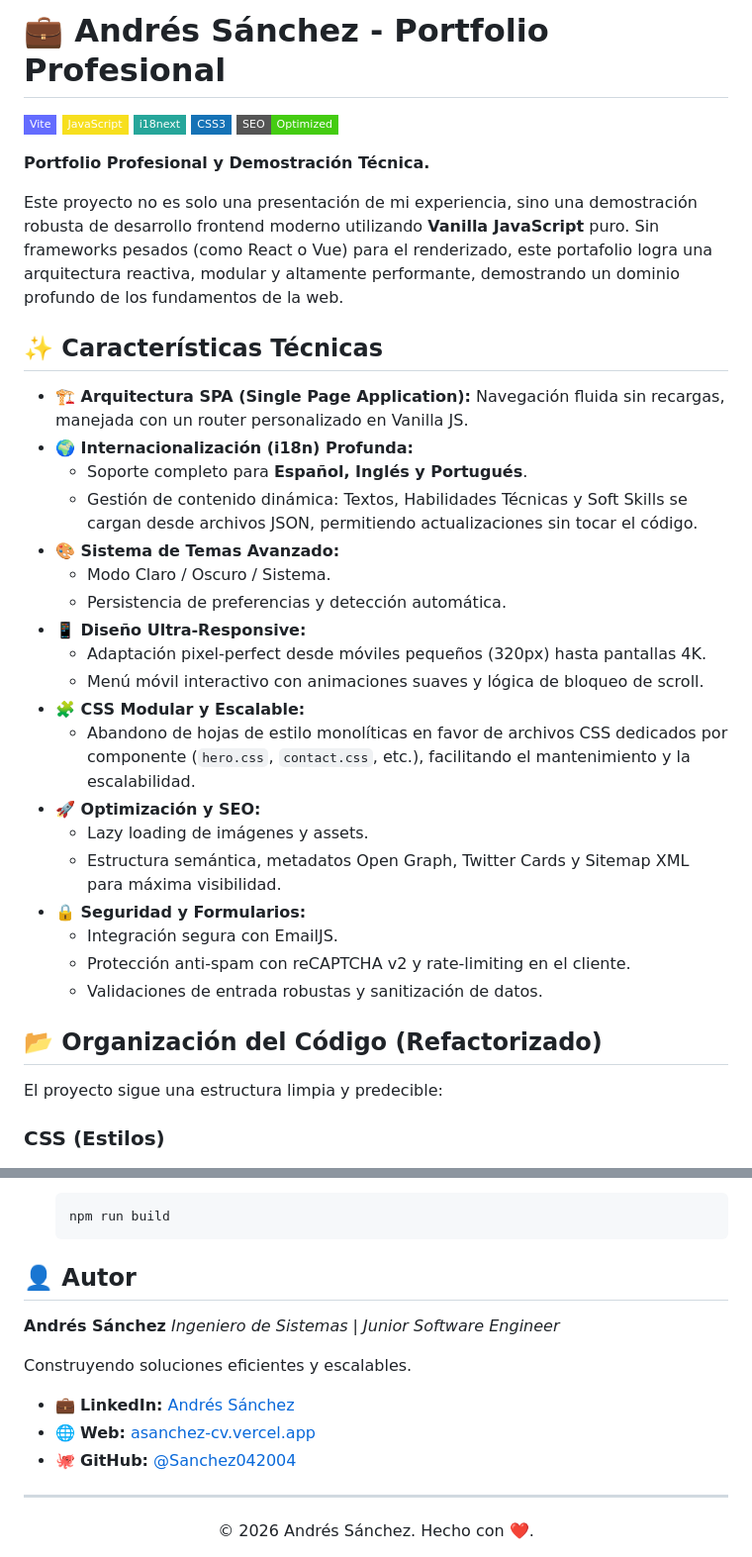
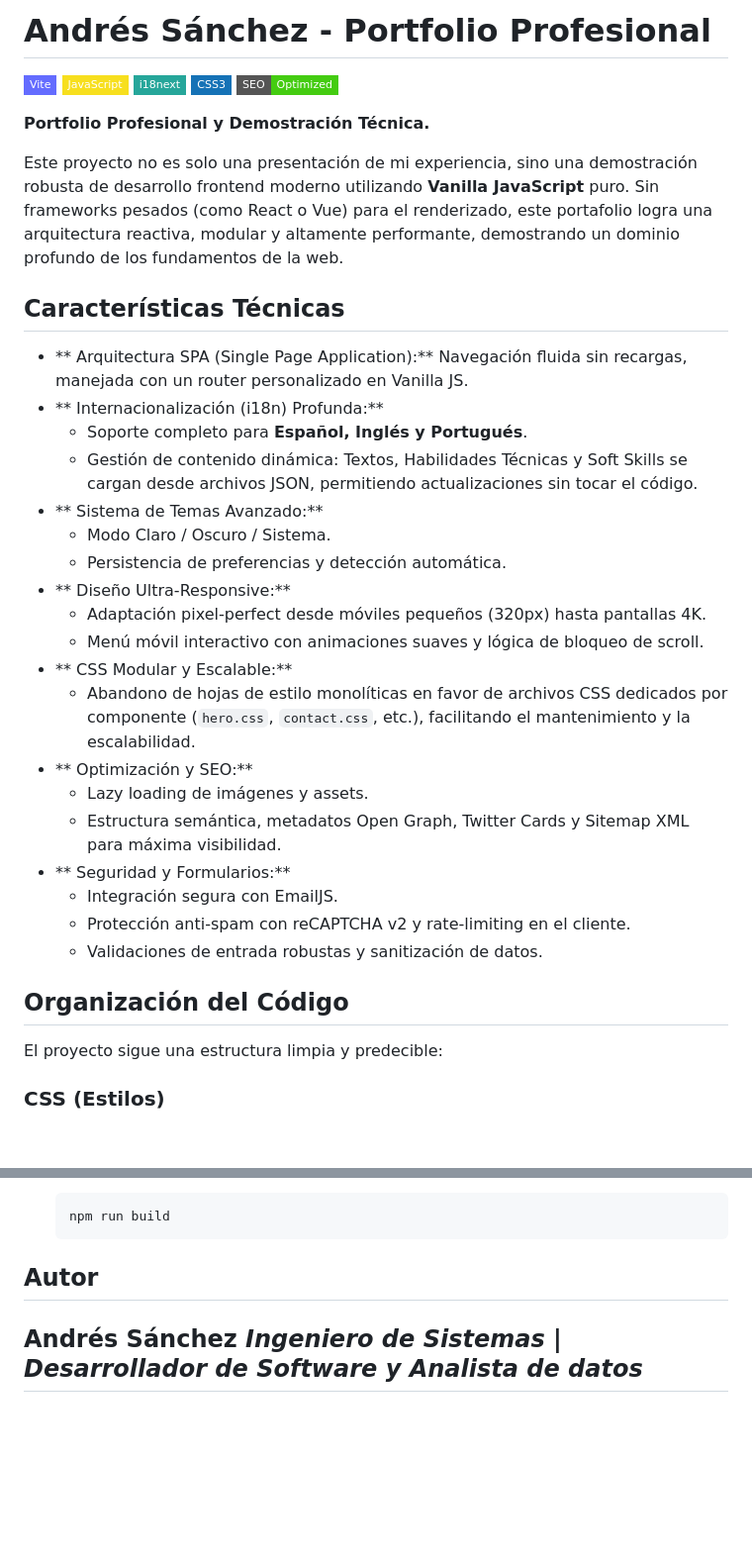
Before and after one commit to Sanchez042004/PortfolioV2, a Markdown page: README.md, 2 parts joined by grey strips. Shown at 99% size. GitHub-like rendering; badges without logos; blank space fills up the shorter version.

Commit message:
Refactor README content and update author details

````diff
--- a/README.md
+++ b/README.md
@@ -1,4 +1,4 @@
-# 💼 Andrés Sánchez - Portfolio Profesional
+# Andrés Sánchez - Portfolio Profesional
 
 ![Vite](https://img.shields.io/badge/Vite-646CFF?style=flat-square&logo=vite&logoColor=white)
 ![JavaScript](https://img.shields.io/badge/JavaScript-F7DF1E?style=flat-square&logo=javascript&logoColor=black)
@@ -10,29 +10,29 @@
 
 Este proyecto no es solo una presentación de mi experiencia, sino una demostración robusta de desarrollo frontend moderno utilizando **Vanilla JavaScript** puro. Sin frameworks pesados (como React o Vue) para el renderizado, este portafolio logra una arquitectura reactiva, modular y altamente performante, demostrando un dominio profundo de los fundamentos de la web.
 
-## ✨ Características Técnicas
+## Características Técnicas
 
-*   **🏗️ Arquitectura SPA (Single Page Application):** Navegación fluida sin recargas, manejada con un router personalizado en Vanilla JS.
-*   **🌍 Internacionalización (i18n) Profunda:**
+*   ** Arquitectura SPA (Single Page Application):** Navegación fluida sin recargas, manejada con un router personalizado en Vanilla JS.
+*   ** Internacionalización (i18n) Profunda:**
     *   Soporte completo para **Español, Inglés y Portugués**.
     *   Gestión de contenido dinámica: Textos, Habilidades Técnicas y Soft Skills se cargan desde archivos JSON, permitiendo actualizaciones sin tocar el código.
-*   **🎨 Sistema de Temas Avanzado:**
+*   ** Sistema de Temas Avanzado:**
     *   Modo Claro / Oscuro / Sistema.
     *   Persistencia de preferencias y detección automática.
-*   **📱 Diseño Ultra-Responsive:**
+*   ** Diseño Ultra-Responsive:**
     *   Adaptación pixel-perfect desde móviles pequeños (320px) hasta pantallas 4K.
     *   Menú móvil interactivo con animaciones suaves y lógica de bloqueo de scroll.
-*   **🧩 CSS Modular y Escalable:**
+*   ** CSS Modular y Escalable:**
     *   Abandono de hojas de estilo monolíticas en favor de archivos CSS dedicados por componente (`hero.css`, `contact.css`, etc.), facilitando el mantenimiento y la escalabilidad.
-*   **🚀 Optimización y SEO:**
+*   ** Optimización y SEO:**
     *   Lazy loading de imágenes y assets.
     *   Estructura semántica, metadatos Open Graph, Twitter Cards y Sitemap XML para máxima visibilidad.
-*   **🔒 Seguridad y Formularios:**
+*   ** Seguridad y Formularios:**
     *   Integración segura con EmailJS.
     *   Protección anti-spam con reCAPTCHA v2 y rate-limiting en el cliente.
     *   Validaciones de entrada robustas y sanitización de datos.
 
-## 📂 Organización del Código (Refactorizado)
+##  Organización del Código
 
 El proyecto sigue una estructura limpia y predecible:
 
@@ -84,18 +84,8 @@ El proyecto sigue una estructura limpia y predecible:
     npm run build
     ```
 
-## 👤 Autor
+## Autor
 
 **Andrés Sánchez**
-*Ingeniero de Sistemas | Junior Software Engineer*
-
-Construyendo soluciones eficientes y escalables.
-
-*   💼 **LinkedIn:** [Andrés Sánchez](https://www.linkedin.com/in/andres-sanchez04/)
-*   🌐 **Web:** [asanchez-cv.vercel.app](https://asanchez-cv.vercel.app/)
-*   🐙 **GitHub:** [@Sanchez042004](https://github.com/Sanchez042004)
-
+*Ingeniero de Sistemas | Desarrollador de Software y Analista de datos*
 ---
-<div align="center">
-    &copy; 2026 Andrés Sánchez. Hecho con ❤️.
-</div>
````
Also changed, not shown: other parts of README.md (+2 -2 lines).
